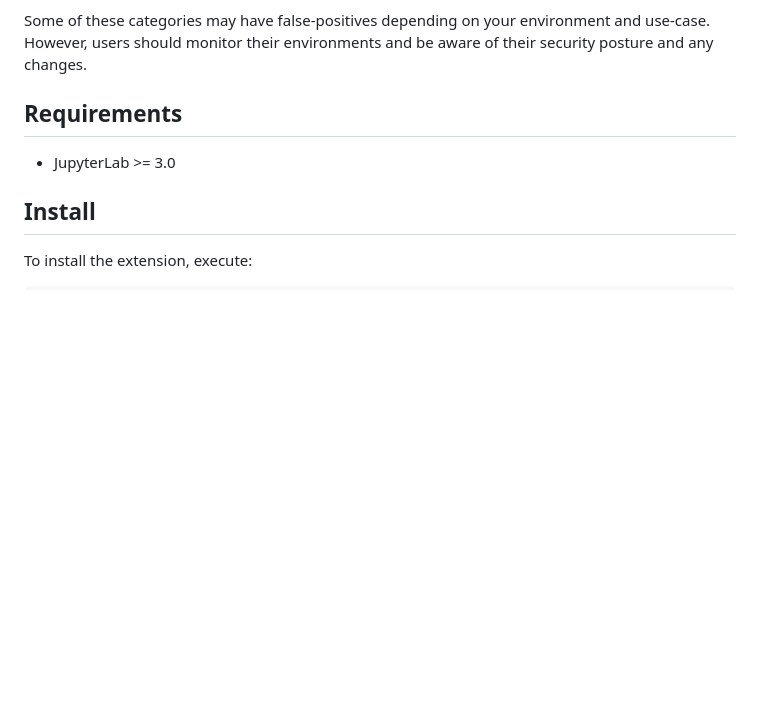
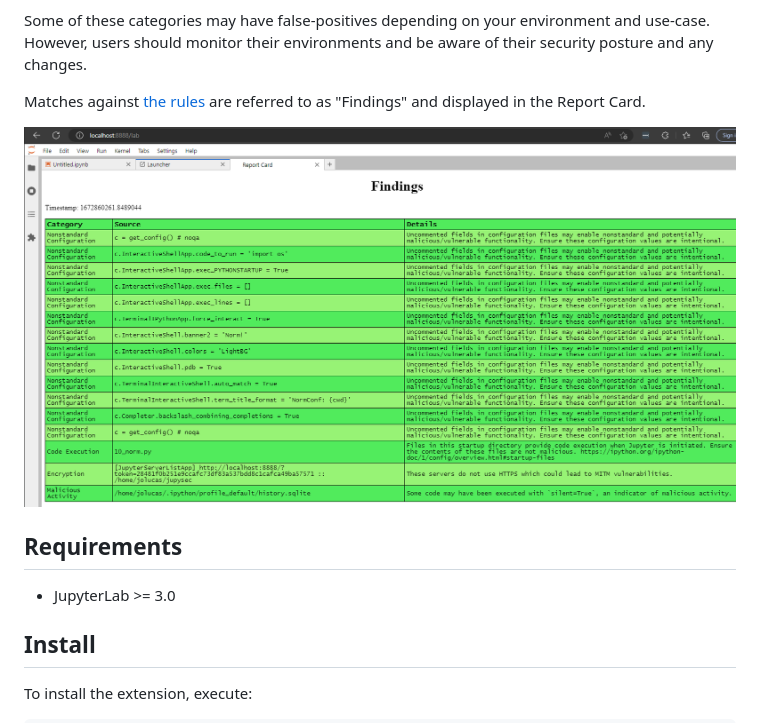
Before and after one commit to JosephTLucas/jupysec, a Markdown page: README.md, the part around the change printed below. Drawn GitHub-style; pictures changed too: report.png (added); blank space fills up the shorter version.

Commit message:
add example report

```diff
--- a/README.md
+++ b/README.md
@@ -26,6 +26,10 @@ These rules currently evaluate:
 - If silent commands have been run against your kernels
 
 Some of these categories may have false-positives depending on your environment and use-case. However, users should monitor their environments and be aware of their security posture and any changes.
+
+Matches against [the rules](https://github.com/JosephTLucas/jupysec/blob/dev/jupysec/rules.py) are referred to as "Findings" and displayed in the Report Card.
+
+![report card](report.png)
 
 ## Requirements
 
```
Also changed, not shown: other parts of README.md (+1 -1 lines).
